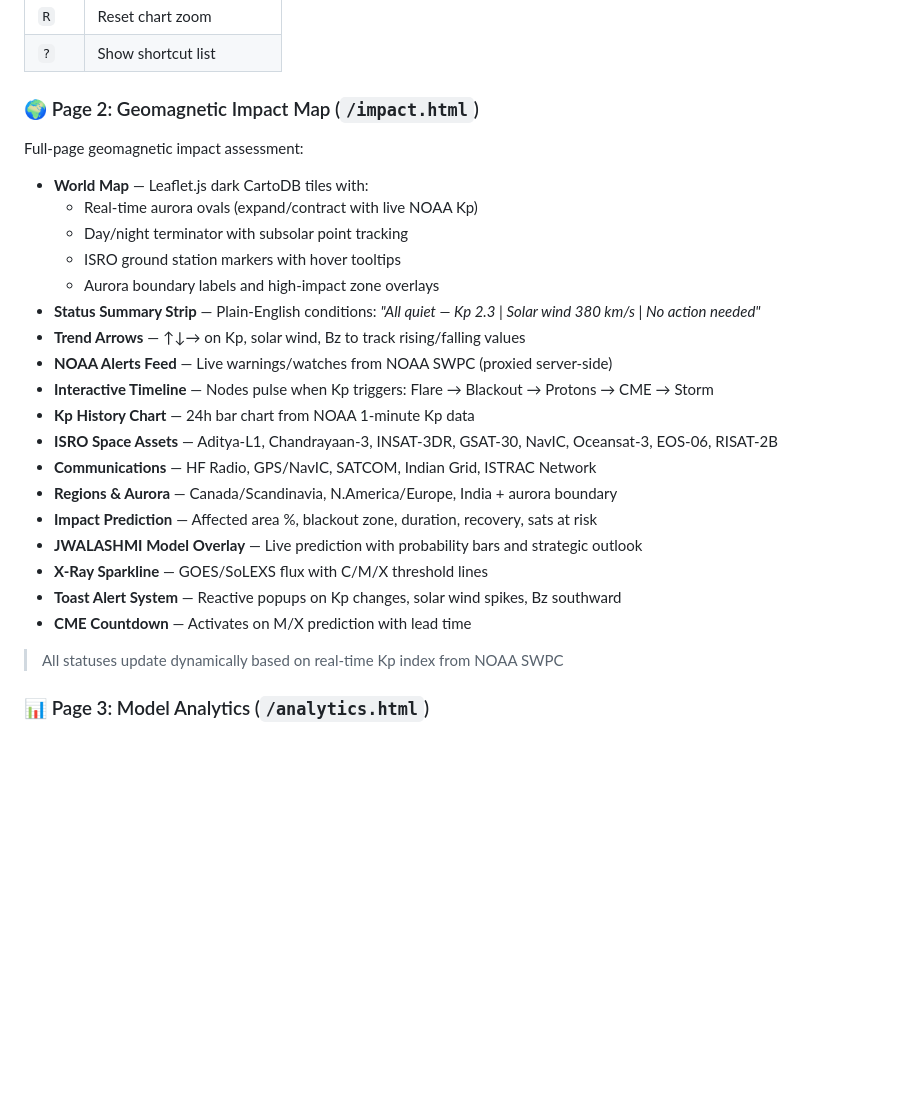
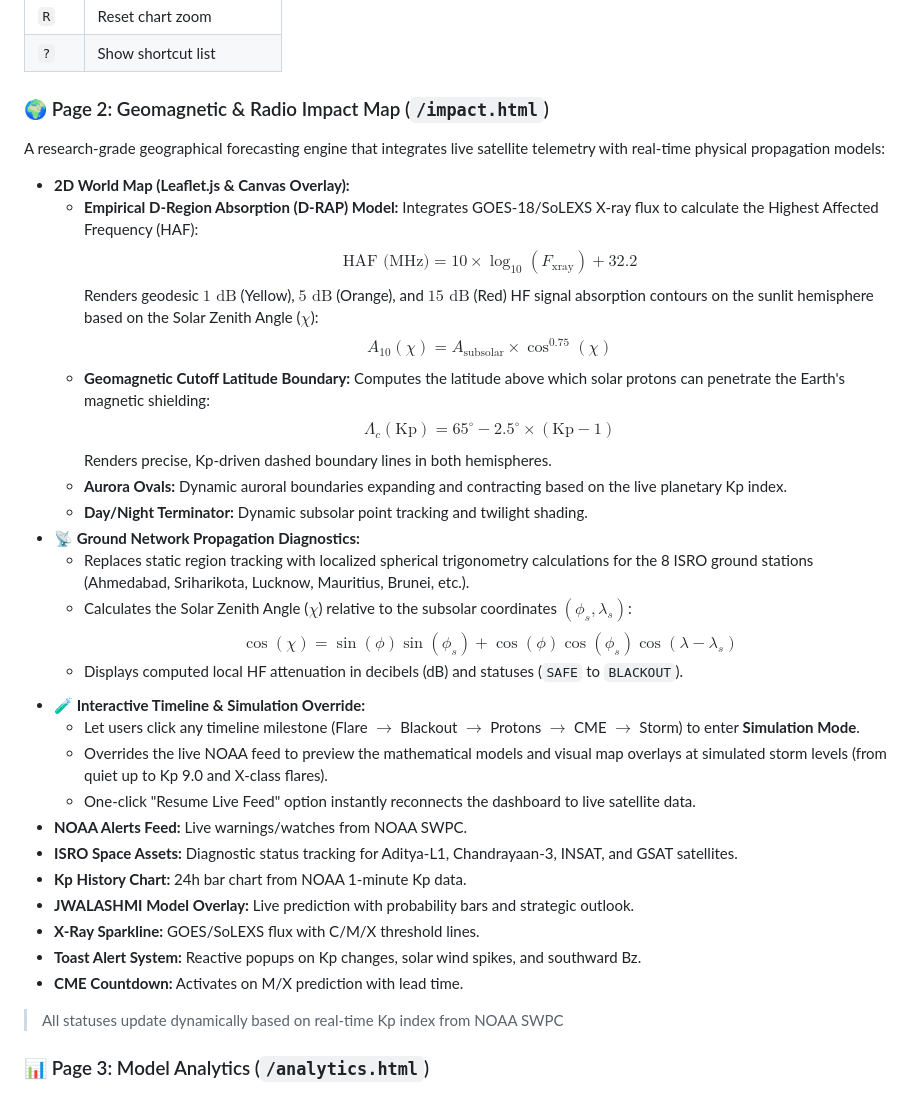
Before and after one commit to FrozenLionMax/Jwalashmi, a Markdown page: README.md, the part around the change. Rendered like a GitHub page; blank space fills up the shorter version.

Commit message:
docs: document scientific physics models and simulation override in README

```diff
--- a/README.md
+++ b/README.md
@@ -98,28 +98,36 @@ The primary operational dashboard with:
 | `R` | Reset chart zoom |
 | `?` | Show shortcut list |
 
-### 🌍 Page 2: Geomagnetic Impact Map (`/impact.html`)
+### 🌍 Page 2: Geomagnetic & Radio Impact Map (`/impact.html`)
 
-Full-page geomagnetic impact assessment:
+A research-grade geographical forecasting engine that integrates live satellite telemetry with real-time physical propagation models:
 
-- **World Map** — Leaflet.js dark CartoDB tiles with:
-  - Real-time aurora ovals (expand/contract with live NOAA Kp)
-  - Day/night terminator with subsolar point tracking
-  - ISRO ground station markers with hover tooltips
-  - Aurora boundary labels and high-impact zone overlays
-- **Status Summary Strip** — Plain-English conditions: *"All quiet — Kp 2.3 | Solar wind 380 km/s | No action needed"*
-- **Trend Arrows** — ↑↓→ on Kp, solar wind, Bz to track rising/falling values
-- **NOAA Alerts Feed** — Live warnings/watches from NOAA SWPC (proxied server-side)
-- **Interactive Timeline** — Nodes pulse when Kp triggers: Flare → Blackout → Protons → CME → Storm
-- **Kp History Chart** — 24h bar chart from NOAA 1-minute Kp data
-- **ISRO Space Assets** — Aditya-L1, Chandrayaan-3, INSAT-3DR, GSAT-30, NavIC, Oceansat-3, EOS-06, RISAT-2B
-- **Communications** — HF Radio, GPS/NavIC, SATCOM, Indian Grid, ISTRAC Network
-- **Regions & Aurora** — Canada/Scandinavia, N.America/Europe, India + aurora boundary
-- **Impact Prediction** — Affected area %, blackout zone, duration, recovery, sats at risk
-- **JWALASHMI Model Overlay** — Live prediction with probability bars and strategic outlook
-- **X-Ray Sparkline** — GOES/SoLEXS flux with C/M/X threshold lines
-- **Toast Alert System** — Reactive popups on Kp changes, solar wind spikes, Bz southward
-- **CME Countdown** — Activates on M/X prediction with lead time
+- **2D World Map (Leaflet.js & Canvas Overlay):**
+  - **Empirical D-Region Absorption (D-RAP) Model:** Integrates GOES-18/SoLEXS X-ray flux to calculate the Highest Affected Frequency (HAF):
+    $$\text{HAF (MHz)} = 10 \times \log_{10}(F_{\text{xray}}) + 32.2$$
+    Renders geodesic $1\text{ dB}$ (Yellow), $5\text{ dB}$ (Orange), and $15\text{ dB}$ (Red) HF signal absorption contours on the sunlit hemisphere based on the Solar Zenith Angle ($\chi$):
+    $$A_{10}(\chi) = A_{\text{subsolar}} \times \cos^{0.75}(\chi)$$
+  - **Geomagnetic Cutoff Latitude Boundary:** Computes the latitude above which solar protons can penetrate the Earth's magnetic shielding:
+    $$\Lambda_c(\text{Kp}) = 65^\circ - 2.5^\circ \times (\text{Kp} - 1)$$
+    Renders precise, Kp-driven dashed boundary lines in both hemispheres.
+  - **Aurora Ovals:** Dynamic auroral boundaries expanding and contracting based on the live planetary Kp index.
+  - **Day/Night Terminator:** Dynamic subsolar point tracking and twilight shading.
+- **📡 Ground Network Propagation Diagnostics:**
+  - Replaces static region tracking with localized spherical trigonometry calculations for the 8 ISRO ground stations (Ahmedabad, Sriharikota, Lucknow, Mauritius, Brunei, etc.).
+  - Calculates the Solar Zenith Angle ($\chi$) relative to the subsolar coordinates $(\phi_s, \lambda_s)$:
+    $$\cos(\chi) = \sin(\phi)\sin(\phi_s) + \cos(\phi)\cos(\phi_s)\cos(\lambda - \lambda_s)$$
+  - Displays computed local HF attenuation in decibels (dB) and statuses (`SAFE` to `BLACKOUT`).
+- **🧪 Interactive Timeline & Simulation Override:**
+  - Let users click any timeline milestone (Flare $\rightarrow$ Blackout $\rightarrow$ Protons $\rightarrow$ CME $\rightarrow$ Storm) to enter **Simulation Mode**.
+  - Overrides the live NOAA feed to preview the mathematical models and visual map overlays at simulated storm levels (from quiet up to Kp 9.0 and X-class flares).
+  - One-click "Resume Live Feed" option instantly reconnects the dashboard to live satellite data.
+- **NOAA Alerts Feed:** Live warnings/watches from NOAA SWPC.
+- **ISRO Space Assets:** Diagnostic status tracking for Aditya-L1, Chandrayaan-3, INSAT, and GSAT satellites.
+- **Kp History Chart:** 24h bar chart from NOAA 1-minute Kp data.
+- **JWALASHMI Model Overlay:** Live prediction with probability bars and strategic outlook.
+- **X-Ray Sparkline:** GOES/SoLEXS flux with C/M/X threshold lines.
+- **Toast Alert System:** Reactive popups on Kp changes, solar wind spikes, and southward Bz.
+- **CME Countdown:** Activates on M/X prediction with lead time.
 
 > All statuses update dynamically based on real-time Kp index from NOAA SWPC
 
```
